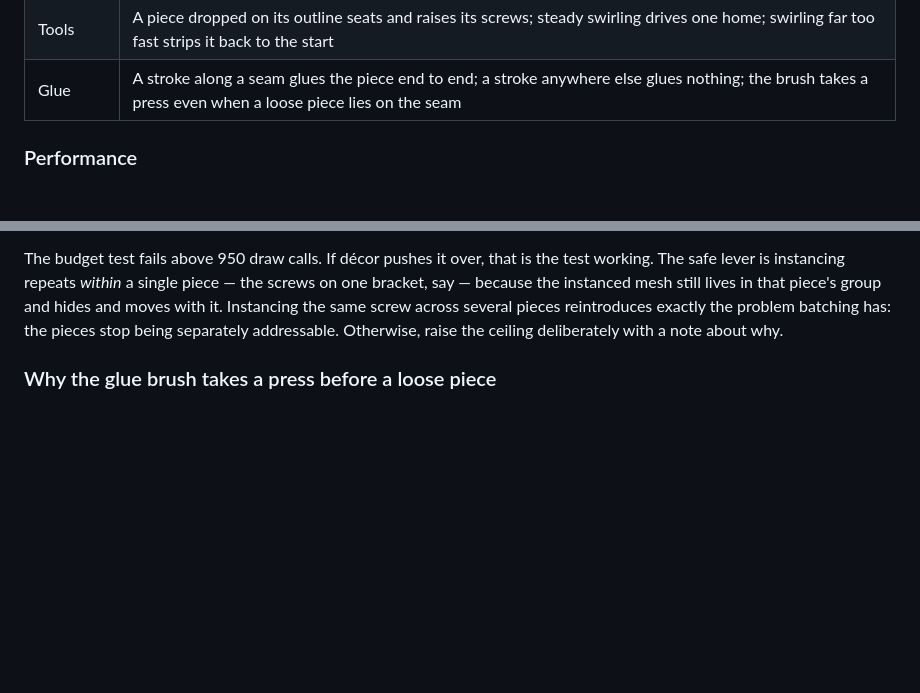
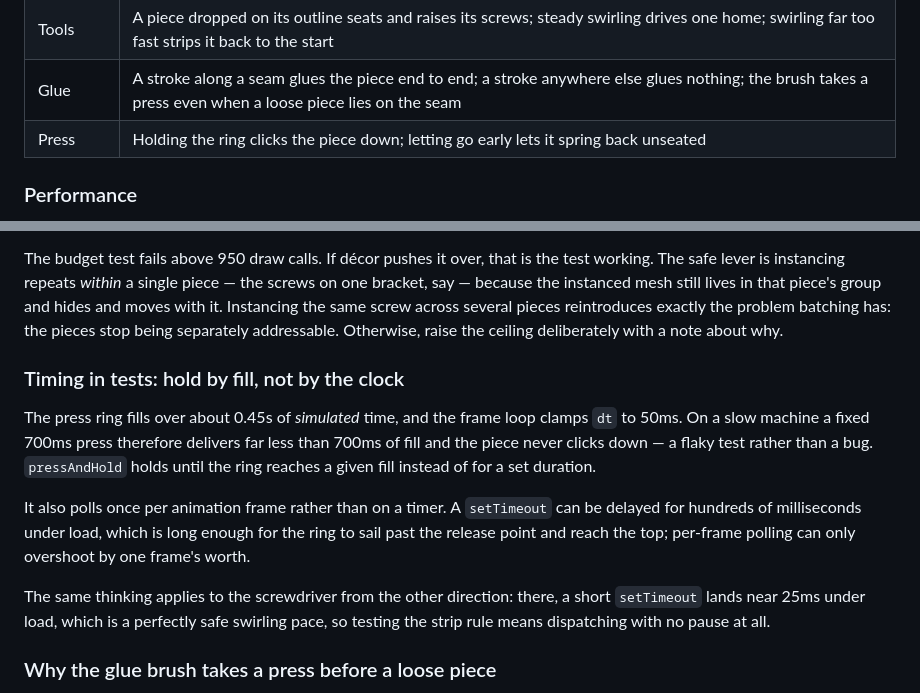
Before and after one commit to imtheSNT/midnight-espresso-works, a Markdown page: README.md, 2 parts joined by grey strips. Drawn GitHub-style; blank space fills up the shorter version.

Commit message:
Write down how to time a test against this kit
Adds the press coverage row, and a short section on timing, because it has now bitten twice in opposite directions.

Hold by how full the ring is, not by the clock: dt is clamped to 50ms, so a fixed 700ms press delivers far less than 700ms of fill on a slow machine. And poll per animation frame, not on a timer, because a setTimeout can be delayed long enough for the ring to fill right past the release point. The screwdriver has the mirror-image hazard: a short setTimeout lands near 25ms, which is a safe swirl, so the strip rule needs no pause at all.

Co-Authored-By: Claude Opus 5 <noreply@anthropic.com>
Claude-Session: https://claude.ai/code/session_016ixhM4jvGUdDQJWXZLohwC

```diff
--- a/README.md
+++ b/README.md
@@ -69,6 +69,7 @@ What's covered:
 | Long game | All 322 pieces build to the final step; progress survives a reload; the finale plays and can always be skipped |
 | Tools | A piece dropped on its outline seats and raises its screws; steady swirling drives one home; swirling far too fast strips it back to the start |
 | Glue | A stroke along a seam glues the piece end to end; a stroke anywhere else glues nothing; the brush takes a press even when a loose piece lies on the seam |
+| Press | Holding the ring clicks the piece down; letting go early lets it spring back unseated |
 
 ### Performance
 
@@ -117,6 +118,23 @@ that piece's group and hides and moves with it. Instancing the same screw
 across several pieces reintroduces exactly the problem batching has: the pieces
 stop being separately addressable. Otherwise, raise the ceiling deliberately
 with a note about why.
+
+### Timing in tests: hold by fill, not by the clock
+
+The press ring fills over about 0.45s of *simulated* time, and the frame loop
+clamps `dt` to 50ms. On a slow machine a fixed 700ms press therefore delivers
+far less than 700ms of fill and the piece never clicks down — a flaky test
+rather than a bug. `pressAndHold` holds until the ring reaches a given fill
+instead of for a set duration.
+
+It also polls once per animation frame rather than on a timer. A `setTimeout`
+can be delayed for hundreds of milliseconds under load, which is long enough
+for the ring to sail past the release point and reach the top; per-frame polling
+can only overshoot by one frame's worth.
+
+The same thinking applies to the screwdriver from the other direction: there, a
+short `setTimeout` lands near 25ms under load, which is a perfectly safe swirling
+pace, so testing the strip rule means dispatching with no pause at all.
 
 ### Why the glue brush takes a press before a loose piece
 
```
